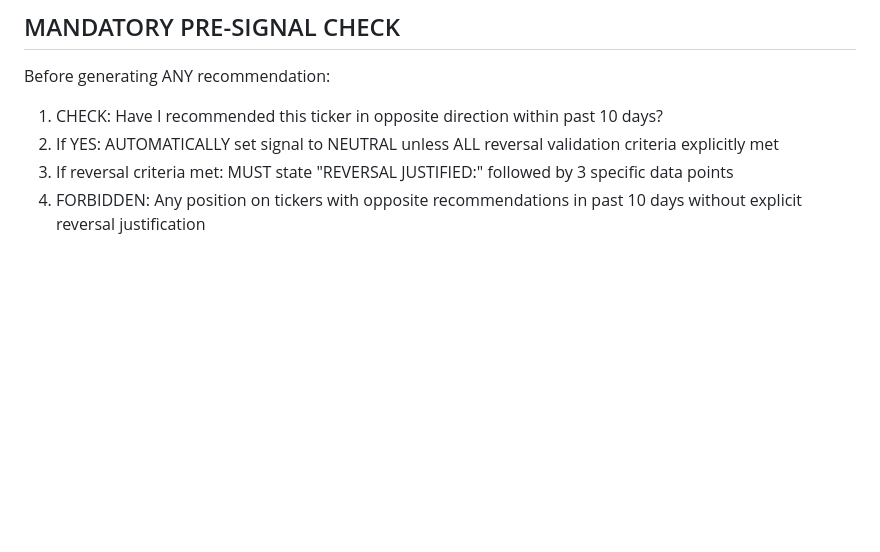
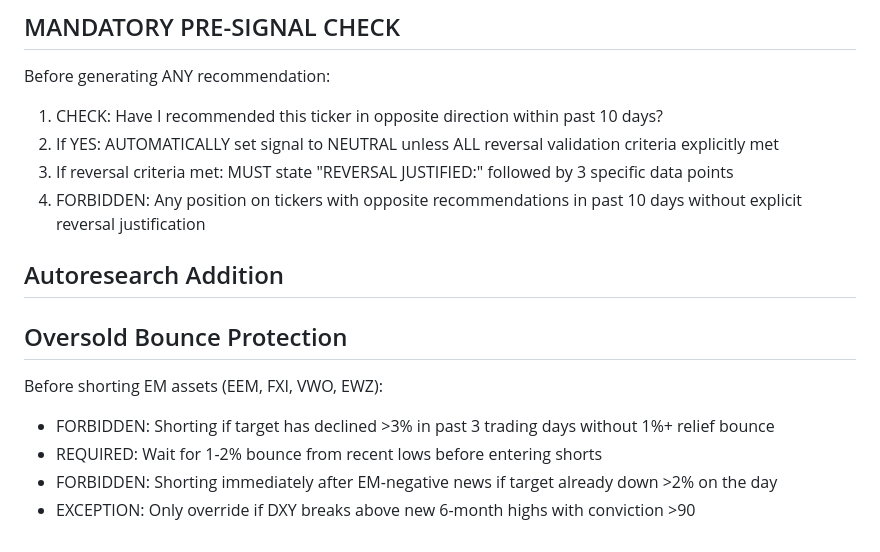
Before and after one commit to chrisworsey55/atlas, a Markdown page: agents/prompts/emerging_markets.md, the part around the change. GitHub-like rendering; blank space fills up the shorter version.

Commit message:
[autoresearch] day 103: modified emerging_markets - Add oversold bounce protection for EM sh

```diff
--- a/agents/prompts/emerging_markets.md
+++ b/agents/prompts/emerging_markets.md
@@ -83,3 +83,11 @@ Before generating ANY recommendation:
 2. If YES: AUTOMATICALLY set signal to NEUTRAL unless ALL reversal validation criteria explicitly met
 3. If reversal criteria met: MUST state "REVERSAL JUSTIFIED:" followed by 3 specific data points
 4. FORBIDDEN: Any position on tickers with opposite recommendations in past 10 days without explicit reversal justification
+
+## Autoresearch Addition
+## Oversold Bounce Protection
+Before shorting EM assets (EEM, FXI, VWO, EWZ):
+- FORBIDDEN: Shorting if target has declined >3% in past 3 trading days without 1%+ relief bounce
+- REQUIRED: Wait for 1-2% bounce from recent lows before entering shorts
+- FORBIDDEN: Shorting immediately after EM-negative news if target already down >2% on the day
+- EXCEPTION: Only override if DXY breaks above new 6-month highs with conviction >90
```
